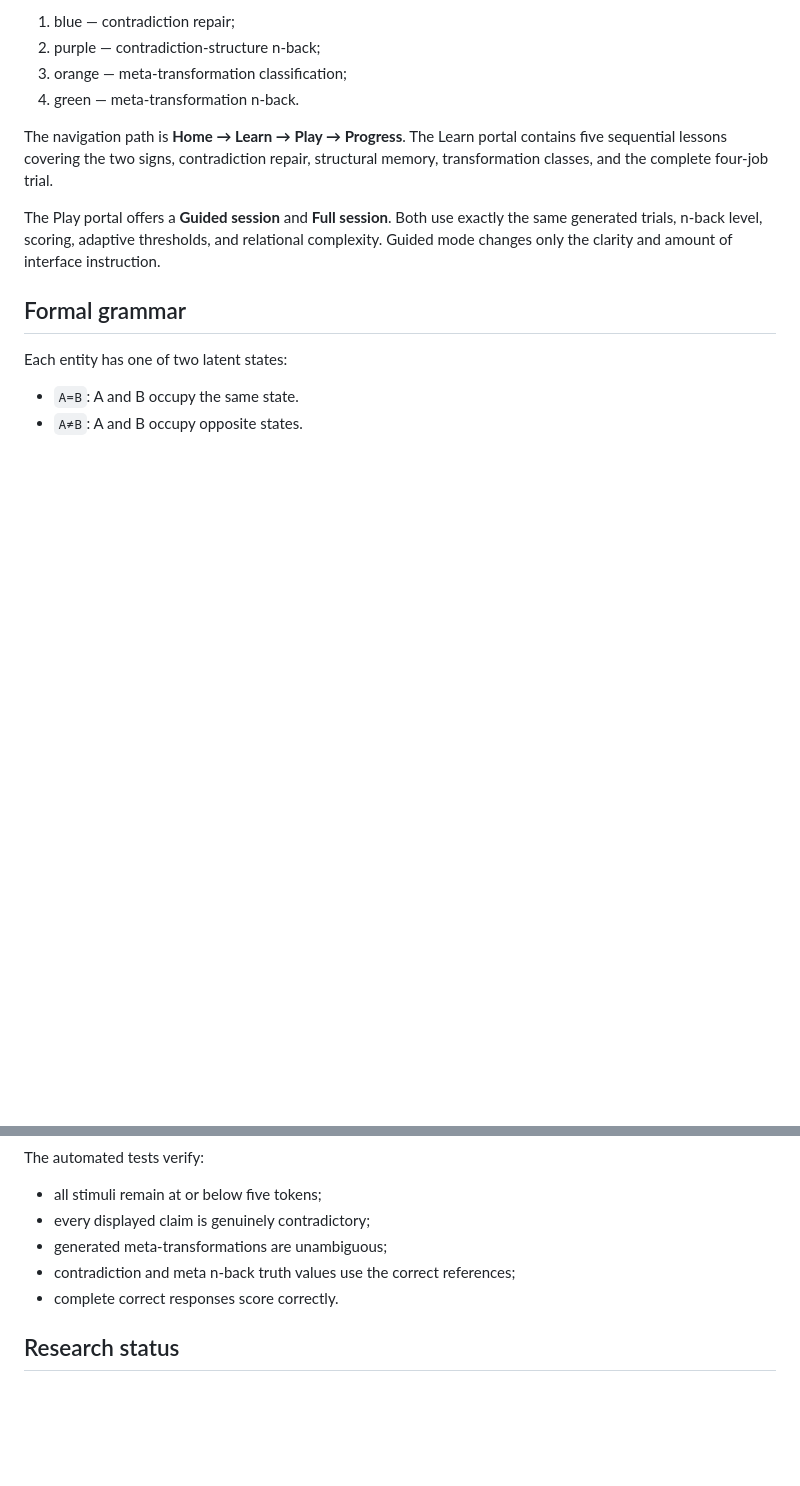
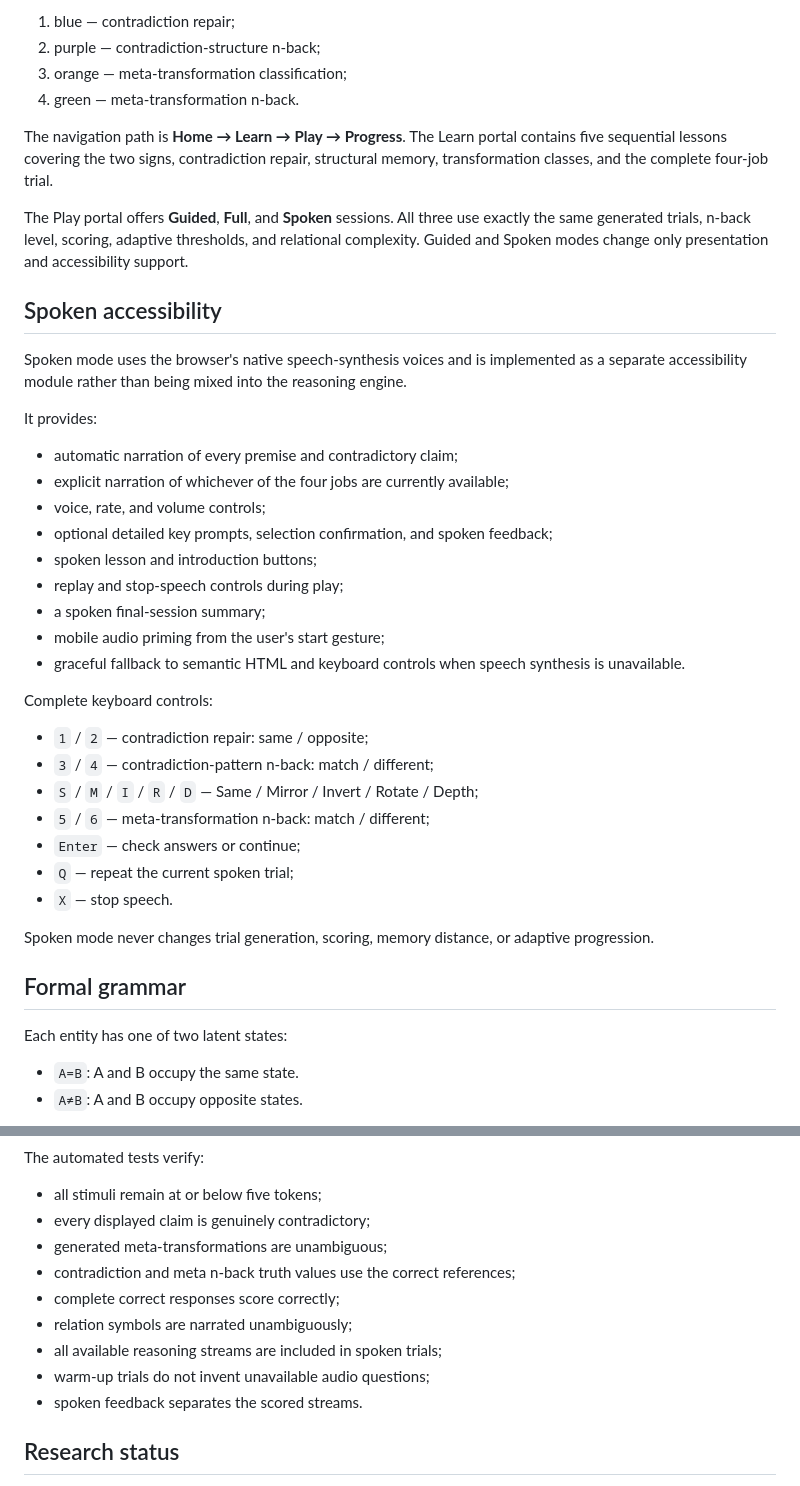
Before and after one commit to mike-stack1982364/Contradiction, a Markdown page: README.md, 2 parts joined by grey strips. Drawn GitHub-style; blank space fills up the shorter version.

Commit message:
Document spoken accessibility mode

```diff
--- a/README.md
+++ b/README.md
@@ -26,7 +26,35 @@ The interface uses a light, high-contrast design and four permanent colour categ
 
 The navigation path is **Home → Learn → Play → Progress**. The Learn portal contains five sequential lessons covering the two signs, contradiction repair, structural memory, transformation classes, and the complete four-job trial.
 
-The Play portal offers a **Guided session** and **Full session**. Both use exactly the same generated trials, n-back level, scoring, adaptive thresholds, and relational complexity. Guided mode changes only the clarity and amount of interface instruction.
+The Play portal offers **Guided**, **Full**, and **Spoken** sessions. All three use exactly the same generated trials, n-back level, scoring, adaptive thresholds, and relational complexity. Guided and Spoken modes change only presentation and accessibility support.
+
+## Spoken accessibility
+
+Spoken mode uses the browser's native speech-synthesis voices and is implemented as a separate accessibility module rather than being mixed into the reasoning engine.
+
+It provides:
+
+- automatic narration of every premise and contradictory claim;
+- explicit narration of whichever of the four jobs are currently available;
+- voice, rate, and volume controls;
+- optional detailed key prompts, selection confirmation, and spoken feedback;
+- spoken lesson and introduction buttons;
+- replay and stop-speech controls during play;
+- a spoken final-session summary;
+- mobile audio priming from the user's start gesture;
+- graceful fallback to semantic HTML and keyboard controls when speech synthesis is unavailable.
+
+Complete keyboard controls:
+
+- `1` / `2` — contradiction repair: same / opposite;
+- `3` / `4` — contradiction-pattern n-back: match / different;
+- `S` / `M` / `I` / `R` / `D` — Same / Mirror / Invert / Rotate / Depth;
+- `5` / `6` — meta-transformation n-back: match / different;
+- `Enter` — check answers or continue;
+- `Q` — repeat the current spoken trial;
+- `X` — stop speech.
+
+Spoken mode never changes trial generation, scoring, memory distance, or adaptive progression.
 
 ## Formal grammar
 
@@ -74,7 +102,11 @@ The automated tests verify:
 - every displayed claim is genuinely contradictory;
 - generated meta-transformations are unambiguous;
 - contradiction and meta n-back truth values use the correct references;
-- complete correct responses score correctly.
+- complete correct responses score correctly;
+- relation symbols are narrated unambiguously;
+- all available reasoning streams are included in spoken trials;
+- warm-up trials do not invent unavailable audio questions;
+- spoken feedback separates the scored streams.
 
 ## Research status
 
```
